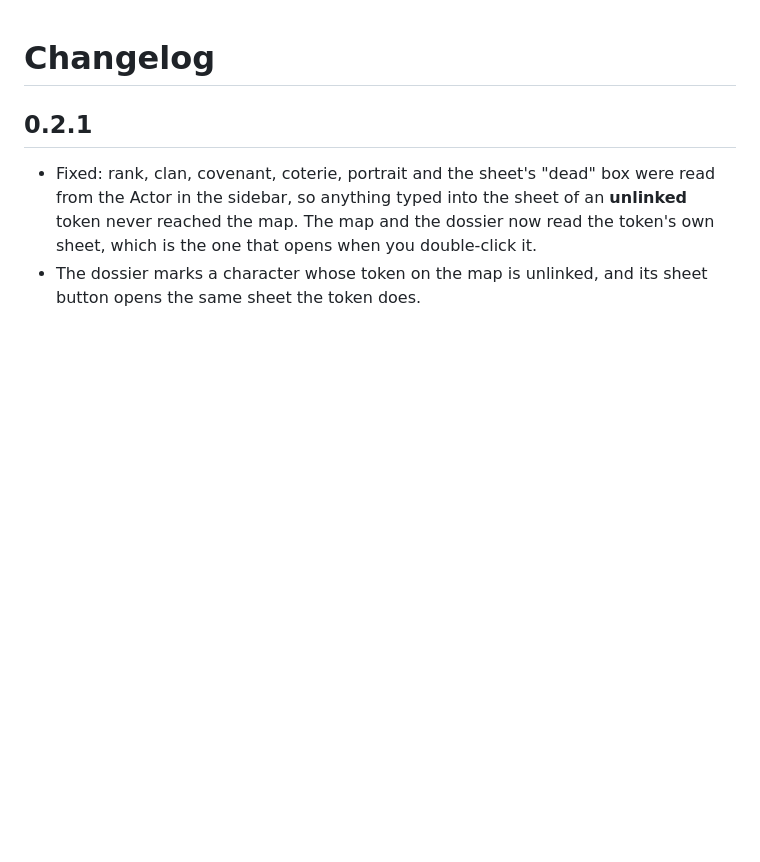
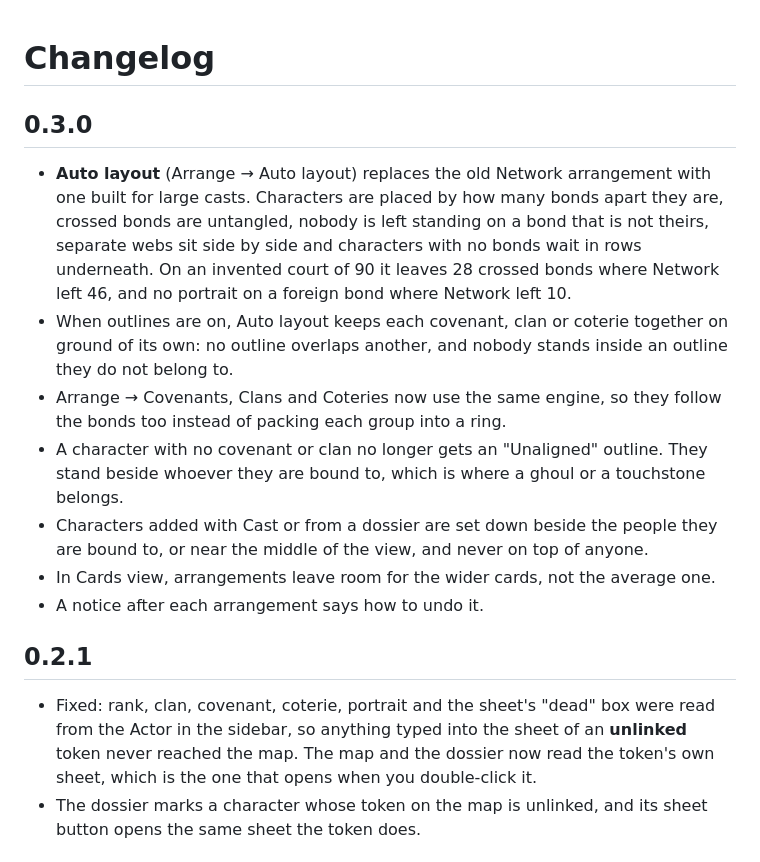
Before and after one commit to Limpbark/vampire-relationships, a Markdown page: CHANGELOG.md, the part around the change. Rendered like a GitHub page; blank space fills up the shorter version.

```diff
--- a/CHANGELOG.md
+++ b/CHANGELOG.md
@@ -1,4 +1,26 @@
 # Changelog
+
+## 0.3.0
+
+- **Auto layout** (Arrange → Auto layout) replaces the old Network arrangement
+  with one built for large casts. Characters are placed by how many bonds apart
+  they are, crossed bonds are untangled, nobody is left standing on a bond that
+  is not theirs, separate webs sit side by side and characters with no bonds
+  wait in rows underneath. On an invented court of 90 it leaves 28 crossed
+  bonds where Network left 46, and no portrait on a foreign bond where Network
+  left 10.
+- When outlines are on, Auto layout keeps each covenant, clan or coterie
+  together on ground of its own: no outline overlaps another, and nobody
+  stands inside an outline they do not belong to.
+- Arrange → Covenants, Clans and Coteries now use the same engine, so they
+  follow the bonds too instead of packing each group into a ring.
+- A character with no covenant or clan no longer gets an "Unaligned" outline.
+  They stand beside whoever they are bound to, which is where a ghoul or a
+  touchstone belongs.
+- Characters added with Cast or from a dossier are set down beside the people
+  they are bound to, or near the middle of the view, and never on top of anyone.
+- In Cards view, arrangements leave room for the wider cards, not the average one.
+- A notice after each arrangement says how to undo it.
 
 ## 0.2.1
 
```
Also changed, not shown: README.md (+25 -9 lines), docs/auto-layout.jpg (added), 9 other files.
